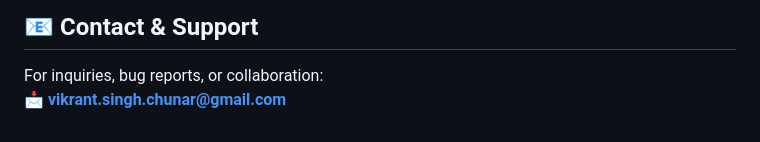
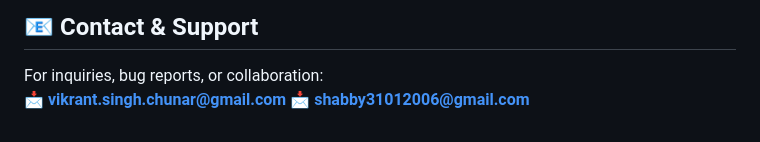
Before and after one commit to creativeriser/SkillScholar, a Markdown page: README.md, the part around the change. GitHub-like rendering.

```diff
--- a/README.md
+++ b/README.md
@@ -119,3 +119,4 @@ This project is licensed under the **MIT License**.
 ## 📧 Contact & Support
 For inquiries, bug reports, or collaboration:
 📩 **vikrant.singh.chunar@gmail.com**
+📩 **shabby31012006@gmail.com**
```
